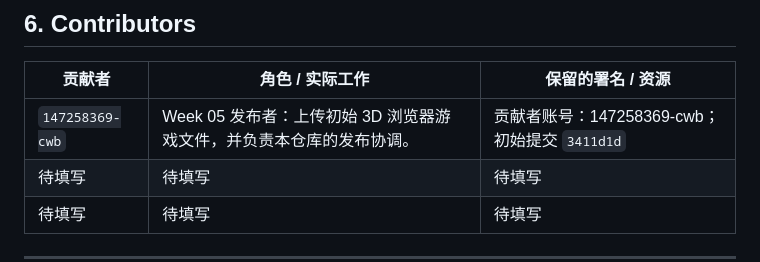
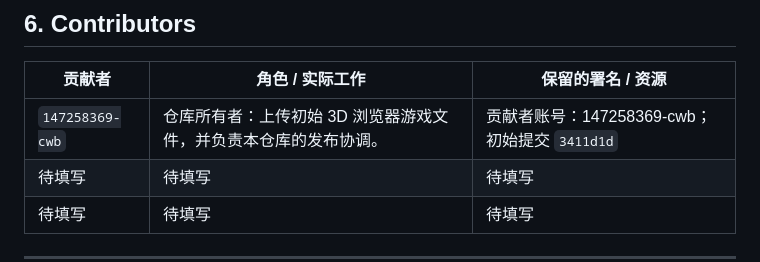
Before and after one commit to 147258369-cwb/starfall-salvage-w05, a Markdown page: README.md, the part around the change. Drawn GitHub-style.

Commit message:
docs: update publisher role to repository owner

```diff
--- a/README.md
+++ b/README.md
@@ -243,7 +243,7 @@ python tools/package_submission.py
 
 | 贡献者             | 角色 / 实际工作 | 保留的署名 / 资源 |
 | --------------- | --------- | ---------- |
-| `147258369-cwb` | Week 05 发布者：上传初始 3D 浏览器游戏文件，并负责本仓库的发布协调。 | 贡献者账号：147258369-cwb；初始提交 `3411d1d` |
+| `147258369-cwb` | 仓库所有者：上传初始 3D 浏览器游戏文件，并负责本仓库的发布协调。 | 贡献者账号：147258369-cwb；初始提交 `3411d1d` |
 | 待填写             | 待填写       | 待填写        |
 | 待填写             | 待填写       | 待填写        |
 
```
